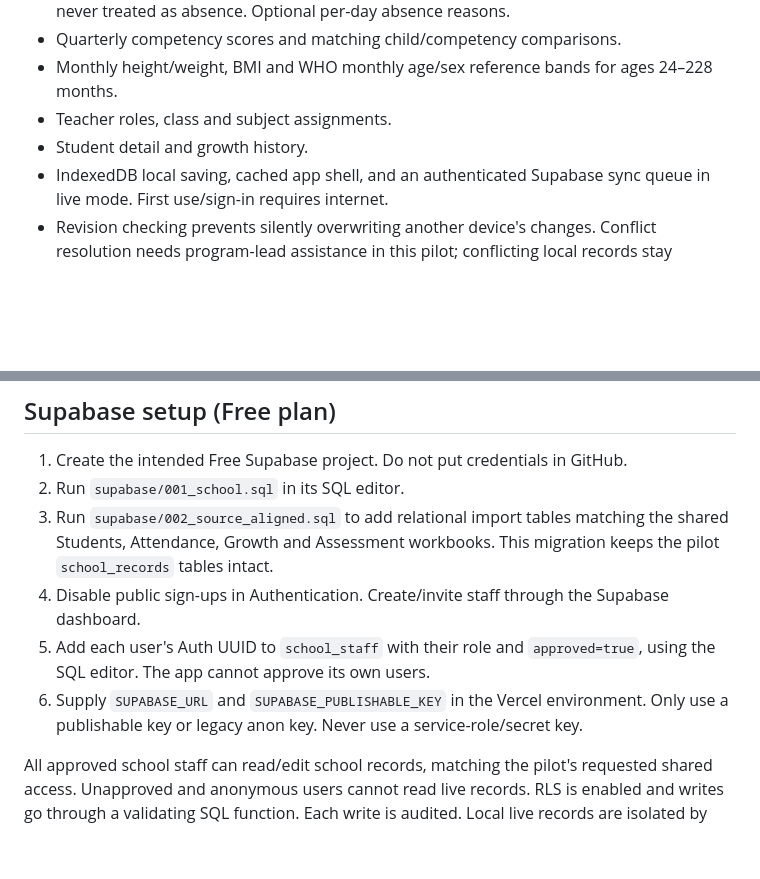
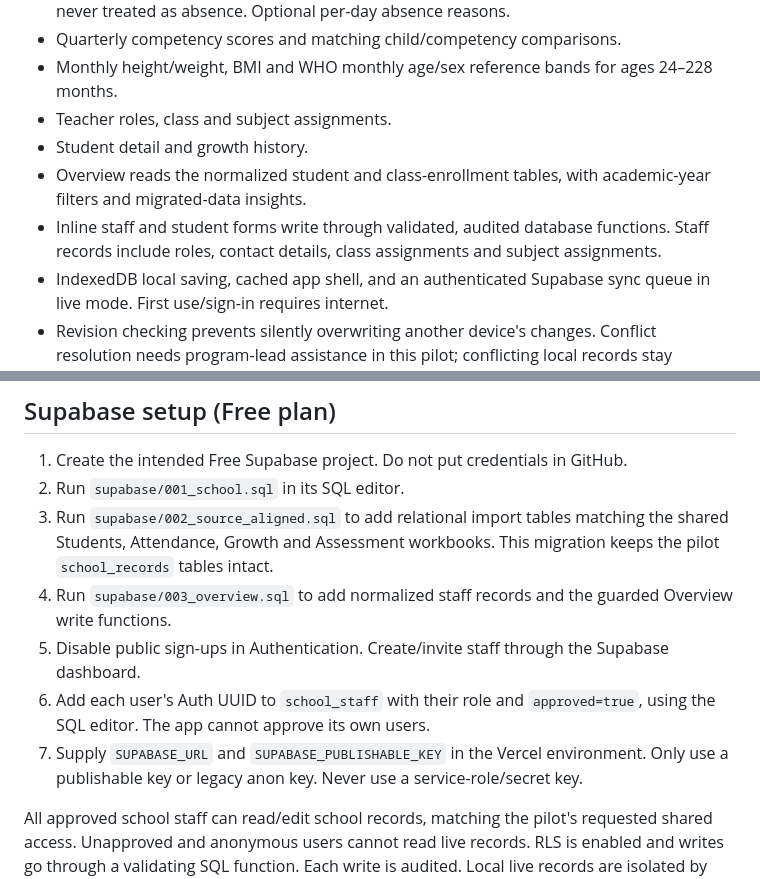
Before and after one commit to data-culture-goalkeep/pre-kc2-pilot-praveena, a Markdown page: README.md, 2 parts joined by grey strips. GitHub-like rendering; blank space fills up the shorter version.

Commit message:
Connect Overview to normalized school data

```diff
--- a/README.md
+++ b/README.md
@@ -23,6 +23,8 @@ Open http://127.0.0.1:4173. Without database configuration the app opens a ficti
 - Monthly height/weight, BMI and WHO monthly age/sex reference bands for ages 24–228 months.
 - Teacher roles, class and subject assignments.
 - Student detail and growth history.
+- Overview reads the normalized student and class-enrollment tables, with academic-year filters and migrated-data insights.
+- Inline staff and student forms write through validated, audited database functions. Staff records include roles, contact details, class assignments and subject assignments.
 - IndexedDB local saving, cached app shell, and an authenticated Supabase sync queue in live mode. First use/sign-in requires internet.
 - Revision checking prevents silently overwriting another device's changes. Conflict resolution needs program-lead assistance in this pilot; conflicting local records stay queued.
 
@@ -31,9 +33,10 @@ Open http://127.0.0.1:4173. Without database configuration the app opens a ficti
 1. Create the intended Free Supabase project. Do not put credentials in GitHub.
 2. Run `supabase/001_school.sql` in its SQL editor.
 3. Run `supabase/002_source_aligned.sql` to add relational import tables matching the shared Students, Attendance, Growth and Assessment workbooks. This migration keeps the pilot `school_records` tables intact.
-4. Disable public sign-ups in Authentication. Create/invite staff through the Supabase dashboard.
-5. Add each user's Auth UUID to `school_staff` with their role and `approved=true`, using the SQL editor. The app cannot approve its own users.
-6. Supply `SUPABASE_URL` and `SUPABASE_PUBLISHABLE_KEY` in the Vercel environment. Only use a publishable key or legacy anon key. Never use a service-role/secret key.
+4. Run `supabase/003_overview.sql` to add normalized staff records and the guarded Overview write functions.
+5. Disable public sign-ups in Authentication. Create/invite staff through the Supabase dashboard.
+6. Add each user's Auth UUID to `school_staff` with their role and `approved=true`, using the SQL editor. The app cannot approve its own users.
+7. Supply `SUPABASE_URL` and `SUPABASE_PUBLISHABLE_KEY` in the Vercel environment. Only use a publishable key or legacy anon key. Never use a service-role/secret key.
 
 All approved school staff can read/edit school records, matching the pilot's requested shared access. Unapproved and anonymous users cannot read live records. RLS is enabled and writes go through a validating SQL function. Each write is audited. Local live records are isolated by signed-in user; sign-out closes access but retains that user's browser cache for offline continuity. Use school-controlled devices. A session lasts for this browser tab; fresh sign-in requires internet. No real child records are in this repository.
 
```
